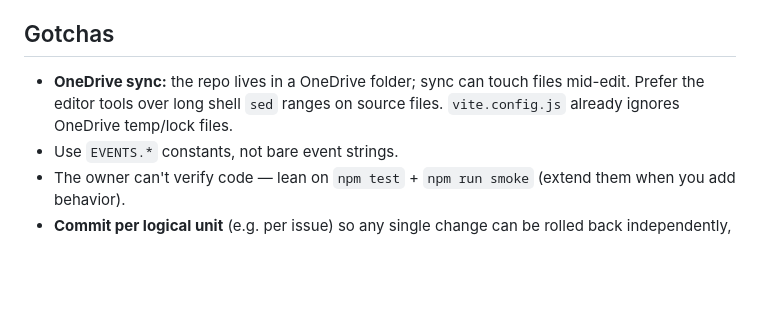
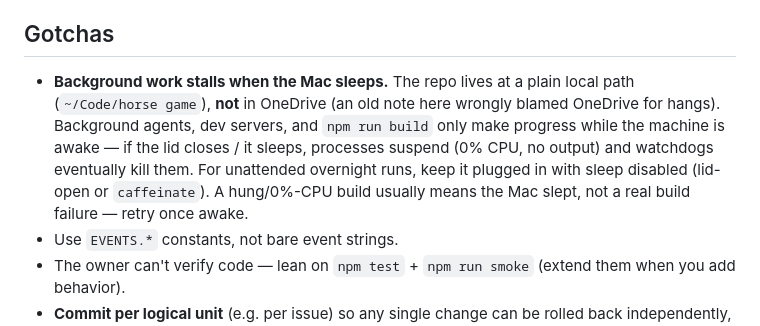
Before and after one commit to Splinter714/horse-game, a Markdown page: CLAUDE.md, the part around the change. Rendered like a GitHub page; blank space fills up the shorter version.

Commit message:
Docs: correct stale OneDrive gotcha — background work stalls on Mac sleep, not OneDrive
Co-Authored-By: Claude Opus 4.8 <noreply@anthropic.com>

```diff
--- a/CLAUDE.md
+++ b/CLAUDE.md
@@ -185,9 +185,13 @@ renderer-agnostic.
 
 ## Gotchas
 
-- **OneDrive sync:** the repo lives in a OneDrive folder; sync can touch files mid-edit.
-  Prefer the editor tools over long shell `sed` ranges on source files. `vite.config.js`
-  already ignores OneDrive temp/lock files.
+- **Background work stalls when the Mac sleeps.** The repo lives at a plain local path
+  (`~/Code/horse game`), **not** in OneDrive (an old note here wrongly blamed OneDrive for
+  hangs). Background agents, dev servers, and `npm run build` only make progress while the
+  machine is awake — if the lid closes / it sleeps, processes suspend (0% CPU, no output)
+  and watchdogs eventually kill them. For unattended overnight runs, keep it plugged in with
+  sleep disabled (lid-open or `caffeinate`). A hung/0%-CPU build usually means the Mac slept,
+  not a real build failure — retry once awake.
 - Use `EVENTS.*` constants, not bare event strings.
 - The owner can't verify code — lean on `npm test` + `npm run smoke` (extend them when
   you add behavior).
```
